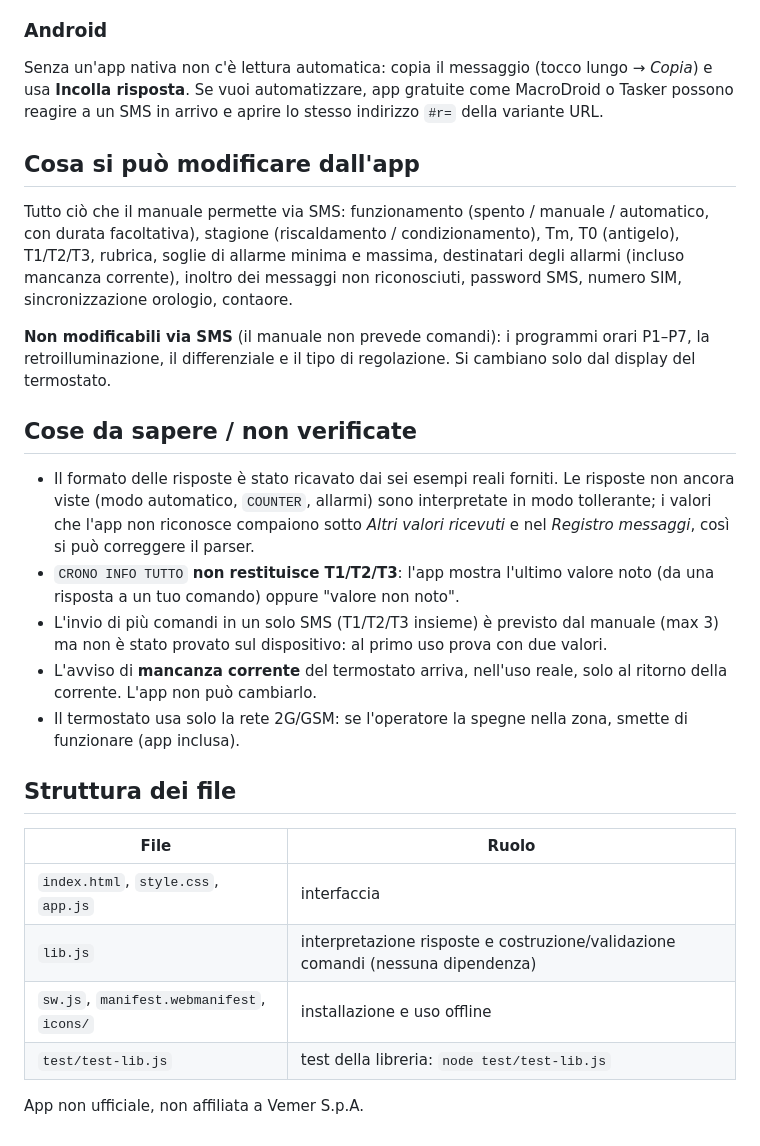
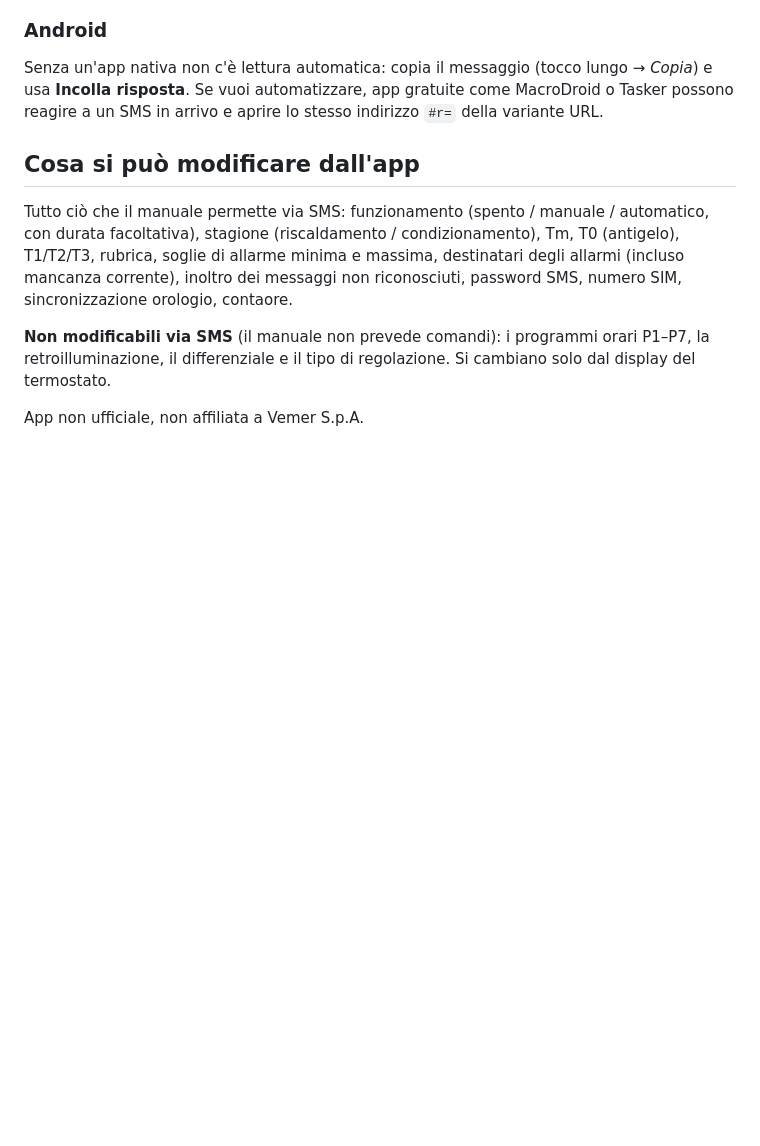
Before and after one commit to okrim-dot/termo, a Markdown page: tuo-gsm-pwa/README.md, the part around the change. Drawn GitHub-style; blank space fills up the shorter version.

```diff
--- a/tuo-gsm-pwa/README.md
+++ b/tuo-gsm-pwa/README.md
@@ -40,21 +40,5 @@ Tutto ciò che il manuale permette via SMS: funzionamento (spento / manuale / au
 
 **Non modificabili via SMS** (il manuale non prevede comandi): i programmi orari P1–P7, la retroilluminazione, il differenziale e il tipo di regolazione. Si cambiano solo dal display del termostato.
 
-## Cose da sapere / non verificate
-
-- Il formato delle risposte è stato ricavato dai sei esempi reali forniti. Le risposte non ancora viste (modo automatico, `COUNTER`, allarmi) sono interpretate in modo tollerante; i valori che l'app non riconosce compaiono sotto *Altri valori ricevuti* e nel *Registro messaggi*, così si può correggere il parser.
-- `CRONO INFO TUTTO` **non restituisce T1/T2/T3**: l'app mostra l'ultimo valore noto (da una risposta a un tuo comando) oppure "valore non noto".
-- L'invio di più comandi in un solo SMS (T1/T2/T3 insieme) è previsto dal manuale (max 3) ma non è stato provato sul dispositivo: al primo uso prova con due valori.
-- L'avviso di **mancanza corrente** del termostato arriva, nell'uso reale, solo al ritorno della corrente. L'app non può cambiarlo.
-- Il termostato usa solo la rete 2G/GSM: se l'operatore la spegne nella zona, smette di funzionare (app inclusa).
-
-## Struttura dei file
-
-| File | Ruolo |
-|---|---|
-| `index.html`, `style.css`, `app.js` | interfaccia |
-| `lib.js` | interpretazione risposte e costruzione/validazione comandi (nessuna dipendenza) |
-| `sw.js`, `manifest.webmanifest`, `icons/` | installazione e uso offline |
-| `test/test-lib.js` | test della libreria: `node test/test-lib.js` |
 
 App non ufficiale, non affiliata a Vemer S.p.A.
```
